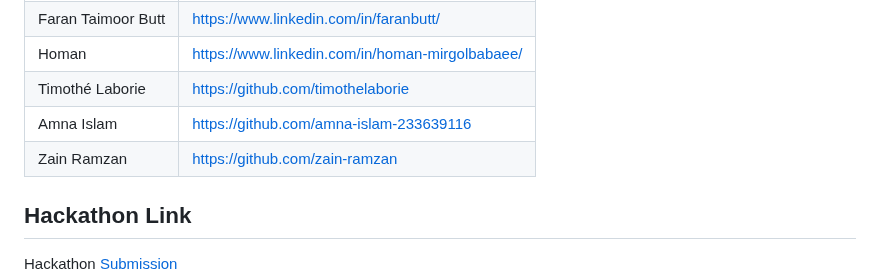
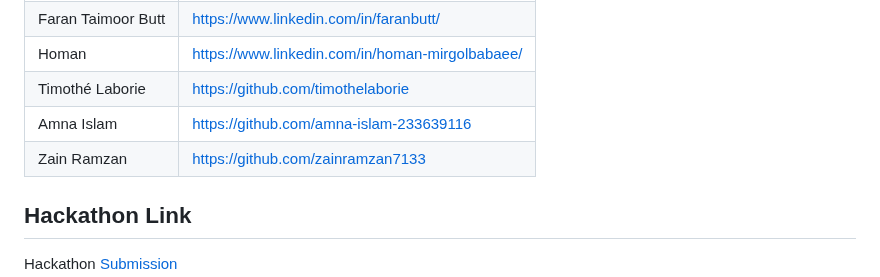
Before and after one commit to faranbutt/automatic_web_parser, a Markdown page: README.md, the part around the change. Rendered like a GitHub page.

Commit message:
Update Zain Ramzan github link

```diff
--- a/README.md
+++ b/README.md
@@ -102,7 +102,7 @@ $ git clone https://github.com/faranbutt/Web-Parser
 | Homan | https://www.linkedin.com/in/homan-mirgolbabaee/ |
 | Timothé Laborie  | https://github.com/timothelaborie|
 | Amna Islam | https://github.com/amna-islam-233639116|
-|Zain Ramzan | https://github.com/zain-ramzan|                                      |
+|Zain Ramzan | https://github.com/zainramzan7133|                                      |
 
 ## Hackathon Link
 
```
